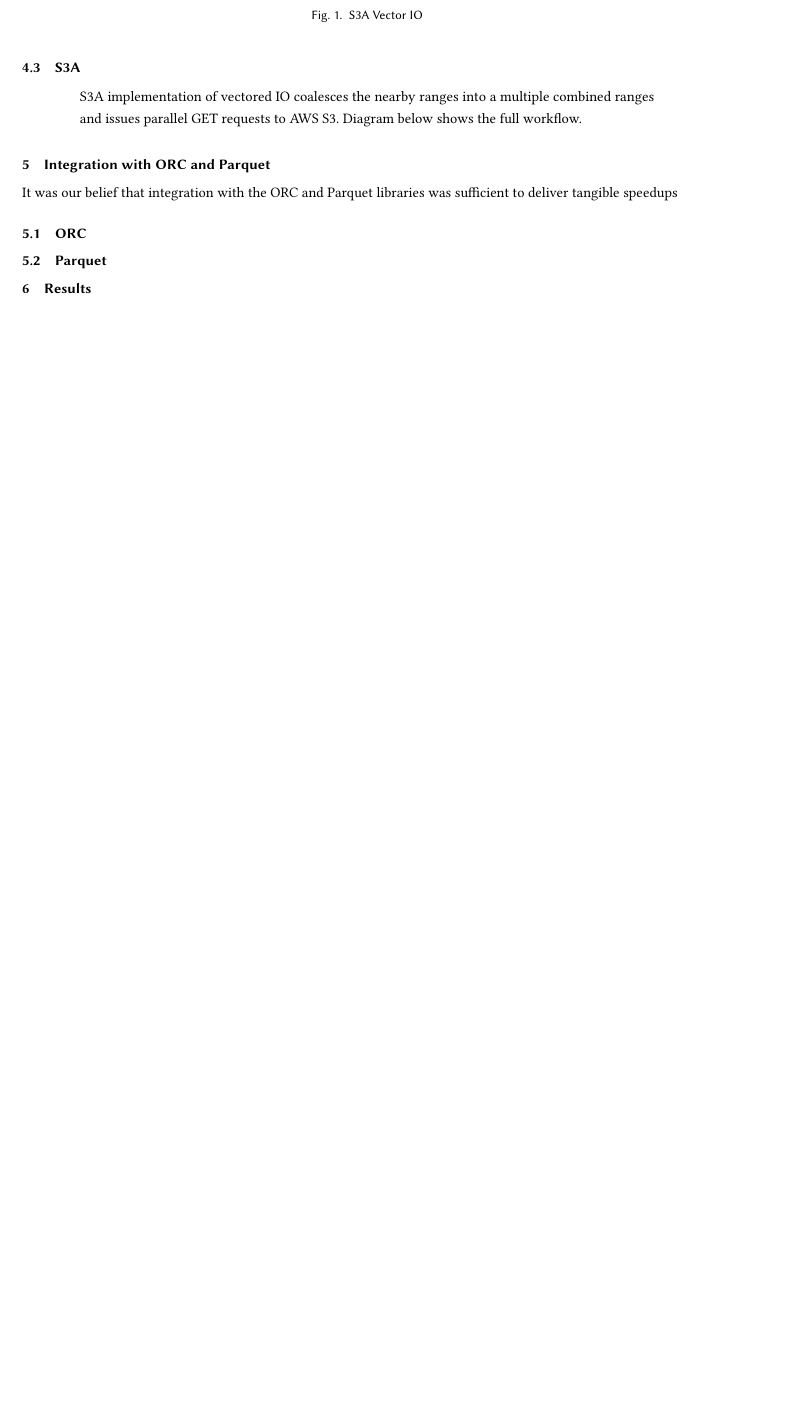
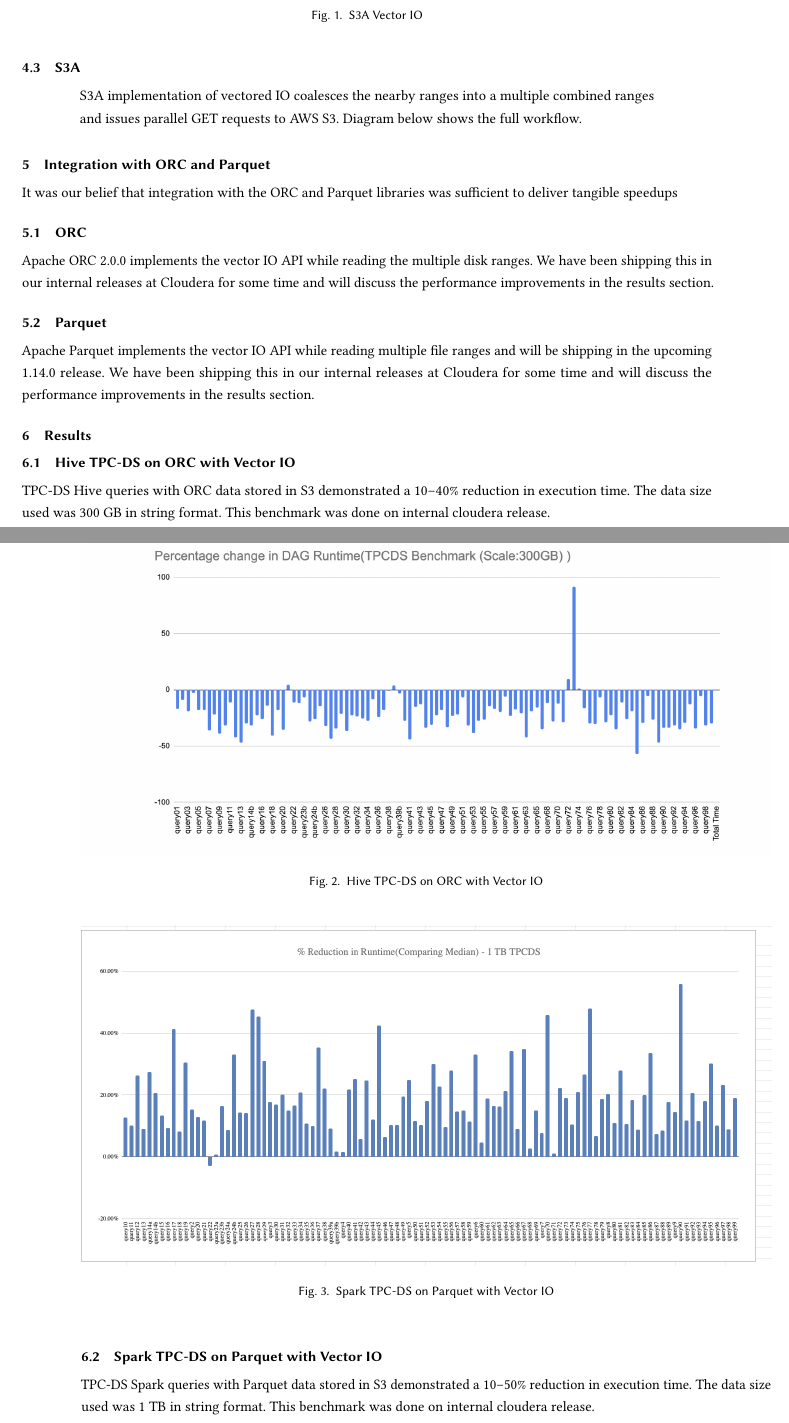
Before and after one commit to steveloughran/public-papers, a LaTeX paper (vectorio/tex/vectorio.tex): part of page 3 of 5 before the commit and two parts of pages 3 and 4 of 7 after it, the two joined at a grey line, cut so that both start at the same text, the shorter picture padded with empty space. Compiled offline with pdfLaTeX.

Commit message:
adding benhcmarks

```diff
--- a/vectorio/tex/vectorio.tex
+++ b/vectorio/tex/vectorio.tex
@@ -219,13 +219,45 @@ the full workflow.
 It was our belief that integration with the ORC and Parquet libraries was
 sufficient to deliver tangible speedups
 \subsection{ORC}
+Apache ORC 2.0.0 implements the vector IO API while reading the multiple disk ranges.
+We have been shipping this in our internal releases at Cloudera for some time and will
+discuss the performance improvements in the results section.
+
 \subsection{Parquet}
-
+Apache Parquet implements the vector IO API while reading multiple file ranges
+and will be shipping in the upcoming 1.14.0 release.
+We have been shipping this in our internal releases at Cloudera for some time and will
+discuss the performance improvements in the results section.
 
 % ========================================================================
 
 \section{Results}
 \label{sec:results}
+
+\subsection{Hive TPC-DS on ORC with Vector IO}
+TPC-DS Hive queries with ORC data stored in S3 demonstrated a 10–40\% reduction in
+execution time. The data size used was 300 GB in string format. This benchmark was
+done on internal cloudera release.
+\begin{figure}
+  \includegraphics[width=\linewidth]{hive_tpcds_vectored_io.png}
+  \caption{Hive TPC-DS on ORC with Vector IO}
+  \label{fig:hive_tpcds_vectored_io}
+\end{figure}
+
+\subsection{Spark TPC-DS on Parquet with Vector IO}
+TPC-DS Spark queries with Parquet data stored in S3 demonstrated a 10–50\% reduction in
+execution time. The data size used was 1 TB in string format. This benchmark was
+done on internal cloudera release.
+
+\begin{figure}
+  \includegraphics[width=\linewidth]{spark_tpcds_vector_io.png}
+  \caption{Spark TPC-DS on Parquet with Vector IO}
+  \label{fig:spark_tpcds_vectored_io}
+\end{figure}
+
+\subsection{Synthetic ETL benchmark}
+%Do we need this here?
+
 
 \subsection{External tests}
 
```
Also changed, not shown: vectorio/tex/hive_tpcds_vectored_io.png (added), vectorio/tex/spark_tpcds_vector_io.png (added), vectorio/tex/synthetic_vectored_io.png (added), vectorio/tex/vectorio.pdf, vectorio/tex/vectorio.tex (10 more changed lines).
